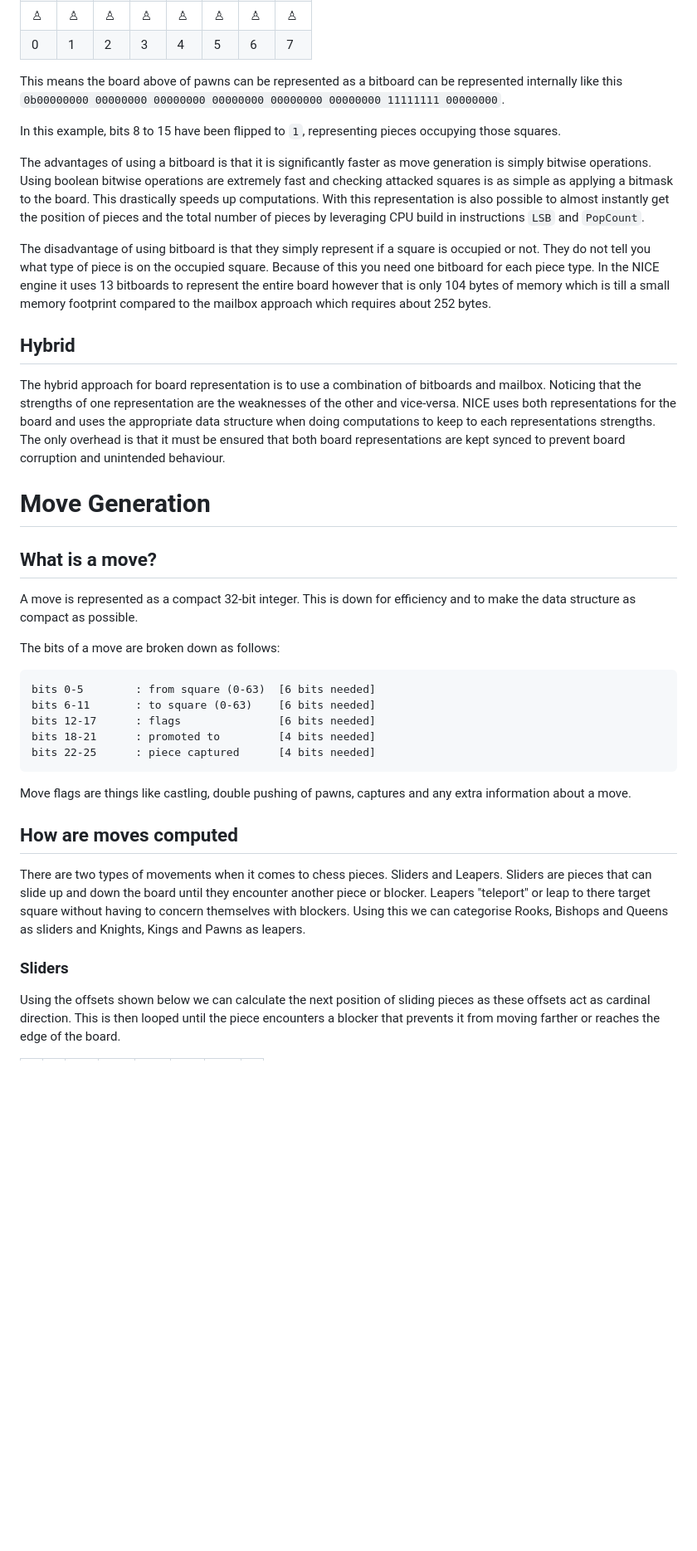
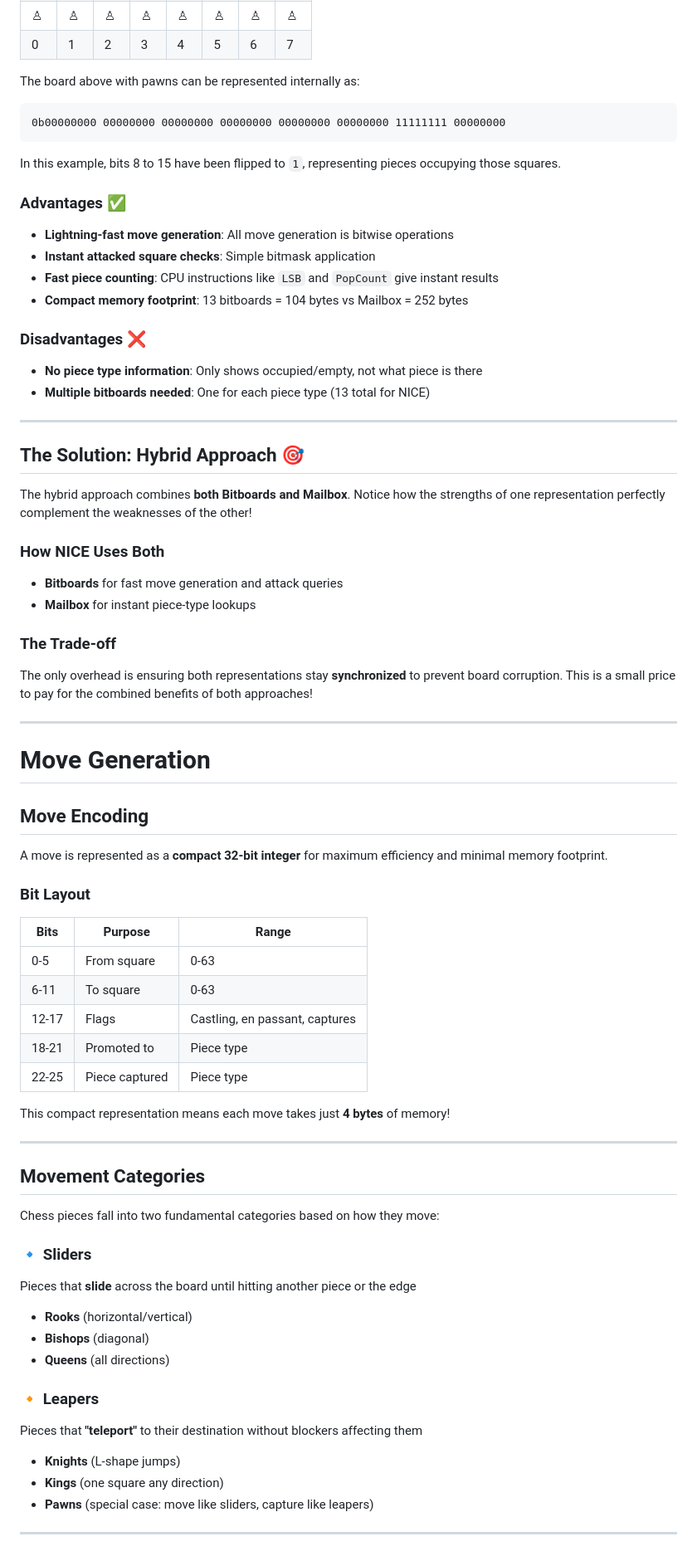
Before and after one commit to TKMaster27/TKMaster27.github.io, a Markdown page: projects/nice-engine.md, the part around one of its changes. Shown at 83% size. Rendered like a GitHub page; blank space fills up the shorter version.

Commit message:
updated formating of engine writeup

````diff
--- a/projects/nice-engine.md
+++ b/projects/nice-engine.md
@@ -206,40 +234,74 @@ If we visualise the board being numbered as show above, we can map each square t
   </tr>
 </table>
 
-This means the board above of pawns can be represented as a bitboard can be represented internally like this `0b00000000 00000000 00000000 00000000 00000000 00000000 11111111 00000000`.
+The board above with pawns can be represented internally as:
+
+```
+0b00000000 00000000 00000000 00000000 00000000 00000000 11111111 00000000
+```
 
 In this example, bits 8 to 15 have been flipped to `1`, representing pieces occupying those squares.
 
-The advantages of using a bitboard is that it is significantly faster as move generation is simply bitwise operations. Using boolean bitwise operations are extremely fast and checking attacked squares is as simple as applying a bitmask to the board. This drastically speeds up computations. With this representation is also possible to almost instantly get the position of pieces and the total number of pieces by leveraging CPU build in instructions `LSB` and `PopCount`.
+### Advantages ✅
+- **Lightning-fast move generation**: All move generation is bitwise operations
+- **Instant attacked square checks**: Simple bitmask application
+- **Fast piece counting**: CPU instructions like `LSB` and `PopCount` give instant results
+- **Compact memory footprint**: 13 bitboards = 104 bytes vs Mailbox = 252 bytes
 
-The disadvantage of using bitboard is that they simply represent if a square is occupied or not. They do not tell you what type of piece is on the occupied square. Because of this you need one bitboard for each piece type. In the NICE engine it uses 13 bitboards to represent the entire board however that is only 104 bytes of memory which is till a small memory footprint compared to the mailbox approach which requires about 252 bytes.
+### Disadvantages ❌
+- **No piece type information**: Only shows occupied/empty, not what piece is there
+- **Multiple bitboards needed**: One for each piece type (13 total for NICE)
 
-## Hybrid
+---
 
-The hybrid approach for board representation is to use a combination of bitboards and mailbox. Noticing that the strengths of one representation are the weaknesses of the other and vice-versa. NICE uses both representations for the board and uses the appropriate data structure when doing computations to keep to each representations strengths. The only overhead is that it must be ensured that both board representations are kept synced to prevent board corruption and unintended behaviour.
+## The Solution: Hybrid Approach 🎯
+
+The hybrid approach combines **both Bitboards and Mailbox**. Notice how the strengths of one representation perfectly complement the weaknesses of the other!
+
+### How NICE Uses Both
+- **Bitboards** for fast move generation and attack queries
+- **Mailbox** for instant piece-type lookups
+
+### The Trade-off
+The only overhead is ensuring both representations stay **synchronized** to prevent board corruption. This is a small price to pay for the combined benefits of both approaches!
+
+---
 
 # Move Generation
 
-## What is a move?
+## Move Encoding
 
-A move is represented as a compact 32-bit integer. This is down for efficiency and to make the data structure as compact as possible.
+A move is represented as a **compact 32-bit integer** for maximum efficiency and minimal memory footprint.
 
-The bits of a move are broken down as follows:
+### Bit Layout
 
-```
-bits 0-5        : from square (0-63)  [6 bits needed]
-bits 6-11       : to square (0-63)    [6 bits needed]
-bits 12-17      : flags               [6 bits needed]
-bits 18-21      : promoted to         [4 bits needed]
-bits 22-25      : piece captured      [4 bits needed]
-```
+| Bits | Purpose | Range |
+|------|---------|-------|
+| 0-5 | From square | 0-63 |
+| 6-11 | To square | 0-63 |
+| 12-17 | Flags | Castling, en passant, captures |
+| 18-21 | Promoted to | Piece type |
+| 22-25 | Piece captured | Piece type |
 
-Move flags are things like castling, double pushing of pawns, captures and any extra information about a move.
+This compact representation means each move takes just **4 bytes** of memory!
 
-## How are moves computed
+---
 
-There are two types of movements when it comes to chess pieces. Sliders and Leapers. Sliders are pieces that can slide up and down the board until they encounter another piece or blocker. Leapers "teleport" or leap to there target square without having to concern themselves with blockers. Using this we can categorise Rooks, Bishops and Queens as sliders and Knights, Kings and Pawns as leapers.
+## Movement Categories
 
-### Sliders
+Chess pieces fall into two fundamental categories based on how they move:
 
-Using the offsets shown below we can calculate the next position of sliding pieces as these offsets act as cardinal direction. This is then looped until the piece encounters a blocker that prevents it from moving farther or reaches the edge of the board.
+### 🔹 Sliders
+Pieces that **slide** across the board until hitting another piece or the edge
+- **Rooks** (horizontal/vertical)
+- **Bishops** (diagonal)
+- **Queens** (all directions)
+
+### 🔸 Leapers
+Pieces that **"teleport"** to their destination without blockers affecting them
+- **Knights** (L-shape jumps)
+- **Kings** (one square any direction)
+- **Pawns** (special case: move like sliders, capture like leapers)
+
+---
+
````
Also changed, not shown: other parts of projects/nice-engine.md (+149 -22 lines).
